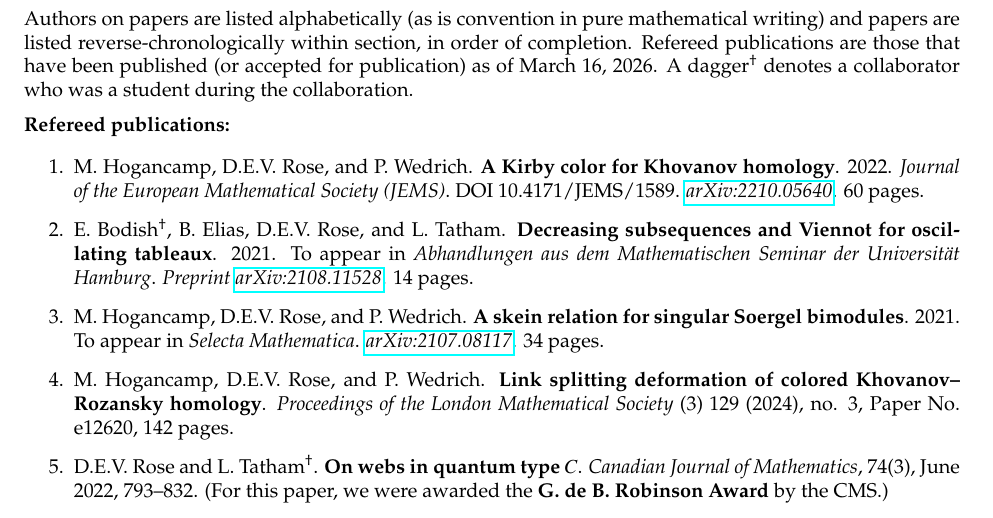
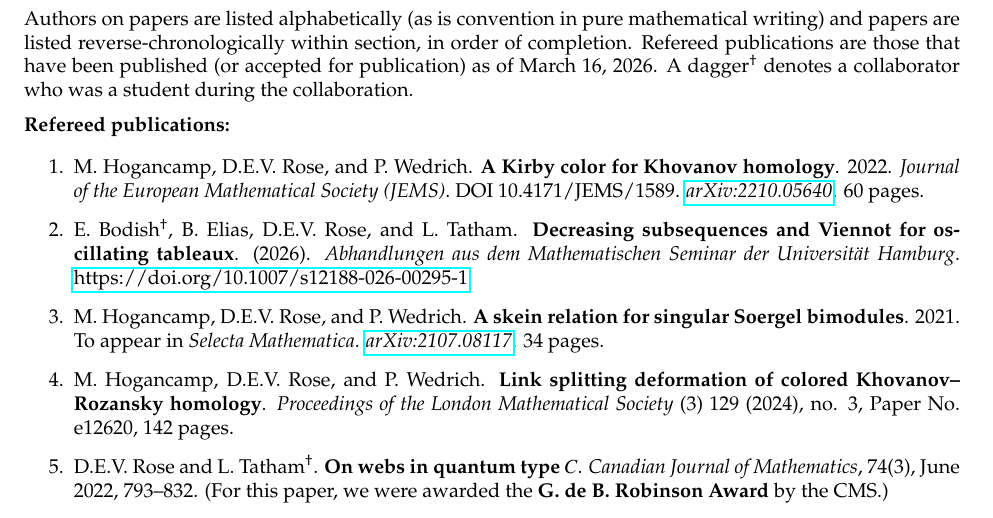
Before and after one commit to davidevrose/Public, a LaTeX CV (CV.tex): part of page 2 of 12, cut so that both start at the same text. Compiled offline with pdfLaTeX.

Commit message:
Viennot paper

```diff
--- a/CV.tex
+++ b/CV.tex
@@ -283,12 +283,17 @@ E.~Bodish\textsuperscript{\textdagger}, B.~Elias, D.E.V.~Rose, and L.~Tatham.
 {\bf Decreasing subsequences and Viennot for oscillating tableaux}.
 %{\bf A note on the Sundaram--Stanley bijection (or, Viennot for up-down tableaux)}.
 %Elijah Bodish, Ben Elias, David E. V. Rose, and Logan Tatham,
-2021.
-To appear in \emph{Abhandlungen aus dem Mathematischen Seminar der Universit\"{a}t Hamburg}.
+%2021.
+%To appear in
+(2026).
+\emph{Abhandlungen aus dem Mathematischen Seminar der Universit\"{a}t Hamburg}.
 % to Abhandlungen on 6/29/24
-\emph{Preprint}
-\href{http://arxiv.org/abs/2108.11528}{\emph{arXiv:2108.11528}}.
-14~pages.
+%\emph{Preprint}
+%\href{http://arxiv.org/abs/2108.11528}{\emph{arXiv:2108.11528}}.
+%14~pages.
+\href{https://doi.org/10.1007/s12188-026-00295-1}
+{https://doi.org/10.1007/s12188-026-00295-1}
+
 
 \item
 M.~Hogancamp, D.E.V.~Rose, and P.~Wedrich.
```
Also changed, not shown: CV.pdf.
